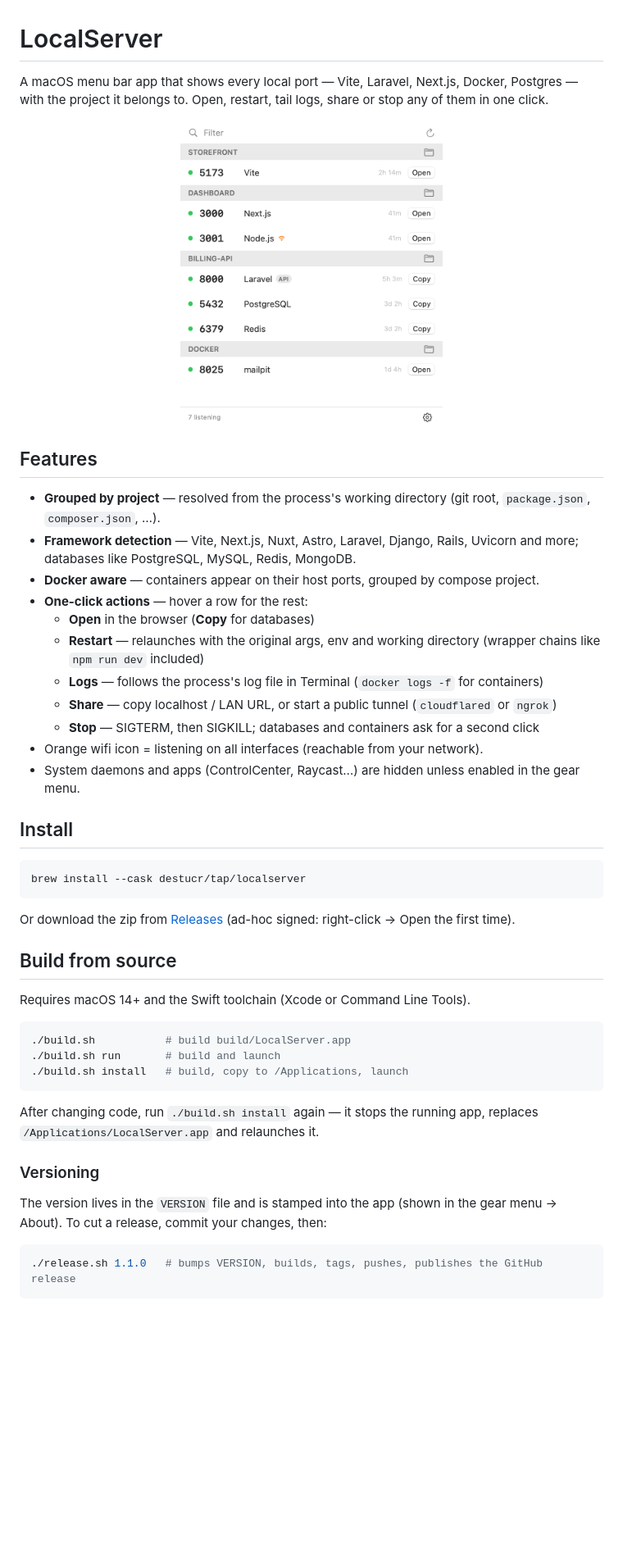
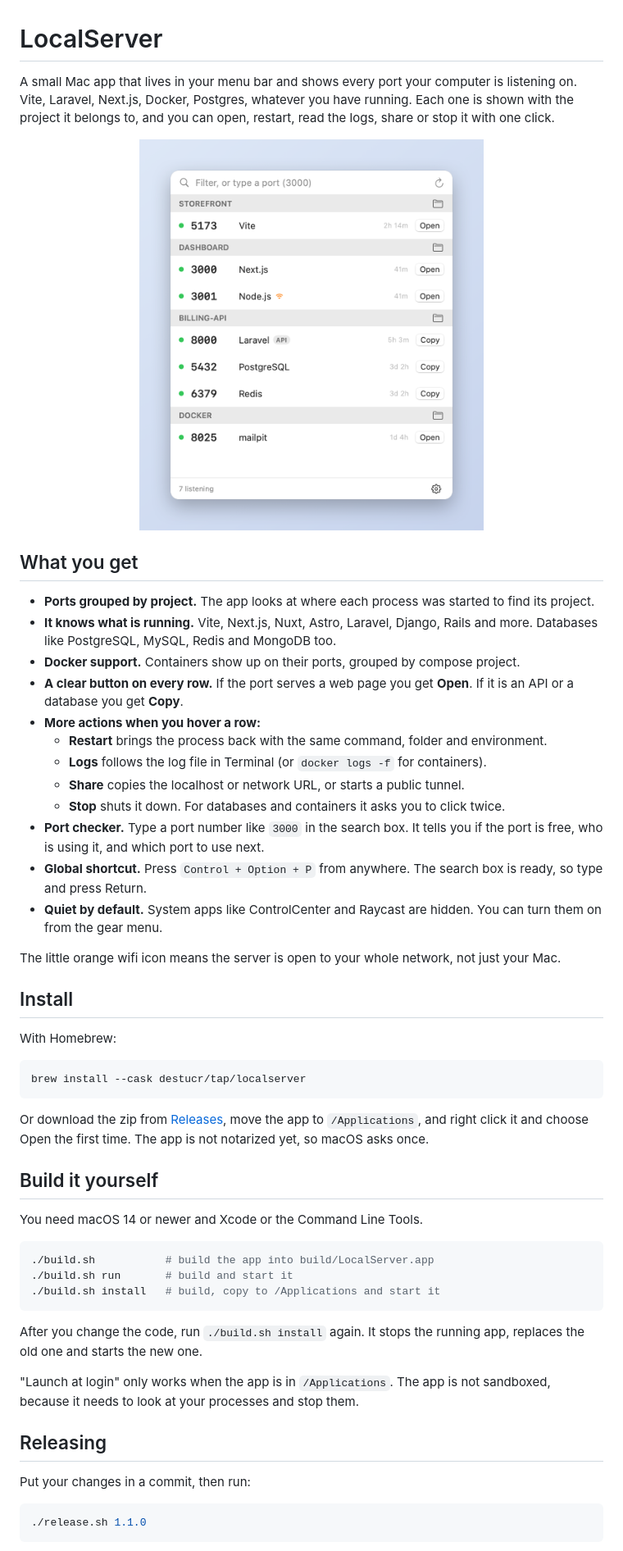
Before and after one commit to destucr/LocalServer, a Markdown page: README.md, the part around one of its changes. Shown at 82% size. Rendered like a GitHub page; pictures changed too: docs/screenshot.png; blank space fills up the shorter version.

Commit message:
Status item and popover with global hotkey, port checker, nicer screenshot, plain README

````diff
--- a/README.md
+++ b/README.md
@@ -1,48 +1,55 @@
 # LocalServer
 
-A macOS menu bar app that shows every local port — Vite, Laravel, Next.js, Docker, Postgres — with the project it belongs to. Open, restart, tail logs, share or stop any of them in one click.
+A small Mac app that lives in your menu bar and shows every port your computer is listening on. Vite, Laravel, Next.js, Docker, Postgres, whatever you have running. Each one is shown with the project it belongs to, and you can open, restart, read the logs, share or stop it with one click.
 
-<p align="center"><img src="docs/screenshot.png" width="320" alt="LocalServer popover listing ports grouped by project"></p>
+<p align="center"><img src="docs/screenshot.png" width="420" alt="LocalServer popover listing ports grouped by project"></p>
 
-## Features
+## What you get
 
-- **Grouped by project** — resolved from the process's working directory (git root, `package.json`, `composer.json`, …).
-- **Framework detection** — Vite, Next.js, Nuxt, Astro, Laravel, Django, Rails, Uvicorn and more; databases like PostgreSQL, MySQL, Redis, MongoDB.
-- **Docker aware** — containers appear on their host ports, grouped by compose project.
-- **One-click actions** — hover a row for the rest:
-  - **Open** in the browser (**Copy** for databases)
-  - **Restart** — relaunches with the original args, env and working directory (wrapper chains like `npm run dev` included)
-  - **Logs** — follows the process's log file in Terminal (`docker logs -f` for containers)
-  - **Share** — copy localhost / LAN URL, or start a public tunnel (`cloudflared` or `ngrok`)
-  - **Stop** — SIGTERM, then SIGKILL; databases and containers ask for a second click
-- Orange wifi icon = listening on all interfaces (reachable from your network).
-- System daemons and apps (ControlCenter, Raycast…) are hidden unless enabled in the gear menu.
+- **Ports grouped by project.** The app looks at where each process was started to find its project.
+- **It knows what is running.** Vite, Next.js, Nuxt, Astro, Laravel, Django, Rails and more. Databases like PostgreSQL, MySQL, Redis and MongoDB too.
+- **Docker support.** Containers show up on their ports, grouped by compose project.
+- **A clear button on every row.** If the port serves a web page you get **Open**. If it is an API or a database you get **Copy**.
+- **More actions when you hover a row:**
+  - **Restart** brings the process back with the same command, folder and environment.
+  - **Logs** follows the log file in Terminal (or `docker logs -f` for containers).
+  - **Share** copies the localhost or network URL, or starts a public tunnel.
+  - **Stop** shuts it down. For databases and containers it asks you to click twice.
+- **Port checker.** Type a port number like `3000` in the search box. It tells you if the port is free, who is using it, and which port to use next.
+- **Global shortcut.** Press `Control + Option + P` from anywhere. The search box is ready, so type and press Return.
+- **Quiet by default.** System apps like ControlCenter and Raycast are hidden. You can turn them on from the gear menu.
+
+The little orange wifi icon means the server is open to your whole network, not just your Mac.
 
 ## Install
+
+With Homebrew:
 
 ```sh
 brew install --cask destucr/tap/localserver
 ```
 
-Or download the zip from [Releases](https://github.com/destucr/LocalServer/releases) (ad-hoc signed: right-click → Open the first time).
+Or download the zip from [Releases](https://github.com/destucr/LocalServer/releases), move the app to `/Applications`, and right click it and choose Open the first time. The app is not notarized yet, so macOS asks once.
 
-## Build from source
+## Build it yourself
 
-Requires macOS 14+ and the Swift toolchain (Xcode or Command Line Tools).
+You need macOS 14 or newer and Xcode or the Command Line Tools.
 
 ```sh
-./build.sh           # build build/LocalServer.app
-./build.sh run       # build and launch
-./build.sh install   # build, copy to /Applications, launch
+./build.sh           # build the app into build/LocalServer.app
+./build.sh run       # build and start it
+./build.sh install   # build, copy to /Applications and start it
 ```
 
-After changing code, run `./build.sh install` again — it stops the running app, replaces `/Applications/LocalServer.app` and relaunches it.
+After you change the code, run `./build.sh install` again. It stops the running app, replaces the old one and starts the new one.
 
-### Versioning
+"Launch at login" only works when the app is in `/Applications`. The app is not sandboxed, because it needs to look at your processes and stop them.
 
-The version lives in the `VERSION` file and is stamped into the app (shown in the gear menu → About). To cut a release, commit your changes, then:
+## Releasing
+
+Put your changes in a commit, then run:
 
 ```sh
-./release.sh 1.1.0   # bumps VERSION, builds, tags, pushes, publishes the GitHub release
+./release.sh 1.1.0
 ```
 
````
Also changed, not shown: other parts of README.md (+6 -6 lines), 6 other files.
